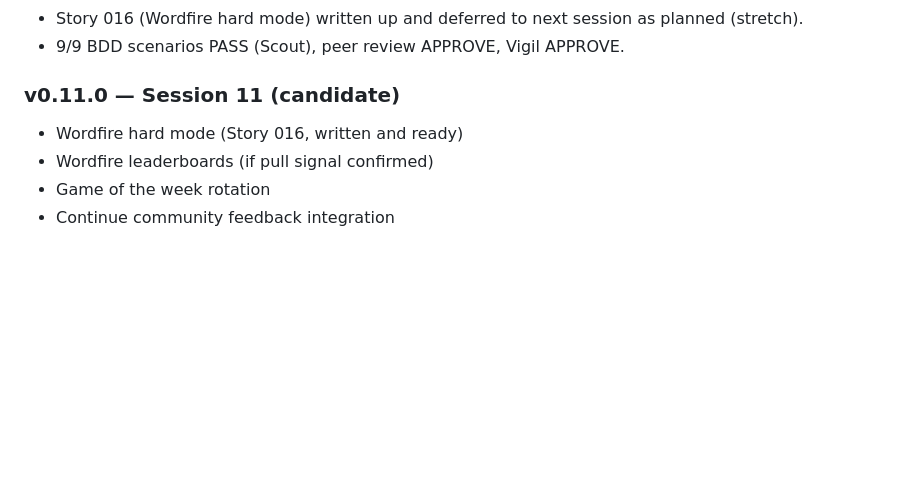
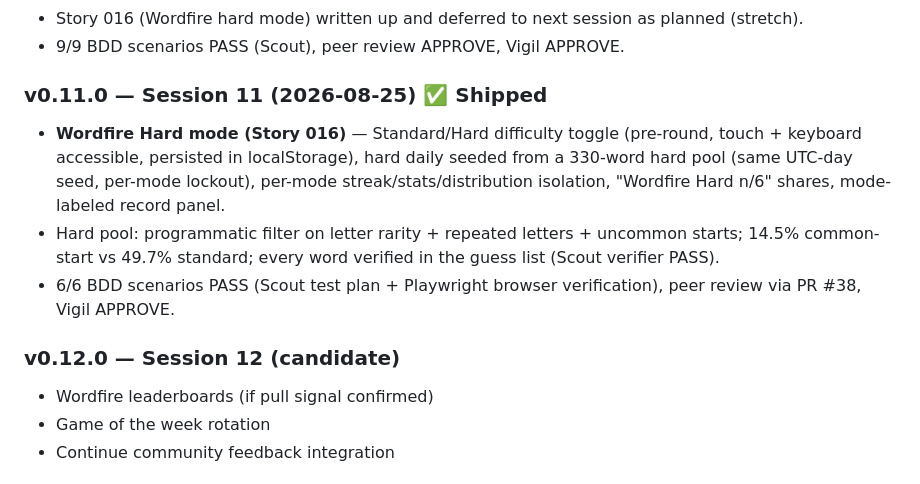
Before and after one commit to jakepi-bot/flambeee, a Markdown page: docs/roadmap.md, the part around the change. GitHub-like rendering; blank space fills up the shorter version.

```diff
--- a/docs/roadmap.md
+++ b/docs/roadmap.md
@@ -122,8 +122,12 @@ Flambeee builds snackable, instantly-playable web games. No downloads, no signup
 - Story 016 (Wordfire hard mode) written up and deferred to next session as planned (stretch).
 - 9/9 BDD scenarios PASS (Scout), peer review APPROVE, Vigil APPROVE.
 
-### v0.11.0 — Session 11 (candidate)
-- Wordfire hard mode (Story 016, written and ready)
+### v0.11.0 — Session 11 (2026-08-25) ✅ Shipped
+- **Wordfire Hard mode (Story 016)** — Standard/Hard difficulty toggle (pre-round, touch + keyboard accessible, persisted in localStorage), hard daily seeded from a 330-word hard pool (same UTC-day seed, per-mode lockout), per-mode streak/stats/distribution isolation, "Wordfire Hard n/6" shares, mode-labeled record panel.
+- Hard pool: programmatic filter on letter rarity + repeated letters + uncommon starts; 14.5% common-start vs 49.7% standard; every word verified in the guess list (Scout verifier PASS).
+- 6/6 BDD scenarios PASS (Scout test plan + Playwright browser verification), peer review via PR #38, Vigil APPROVE.
+
+### v0.12.0 — Session 12 (candidate)
 - Wordfire leaderboards (if pull signal confirmed)
 - Game of the week rotation
 - Continue community feedback integration
```
Also changed, not shown: BLOG.md (+13 -0 lines).
